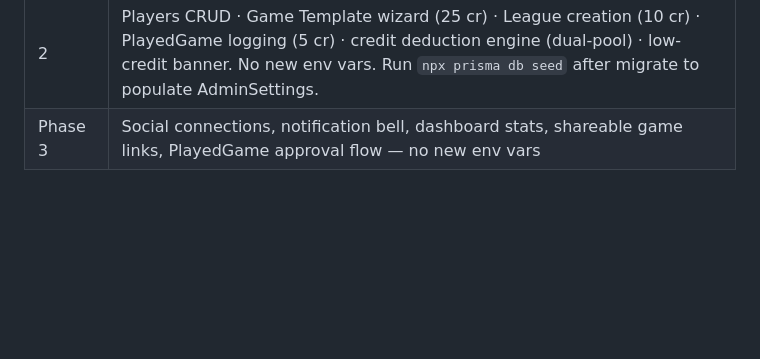
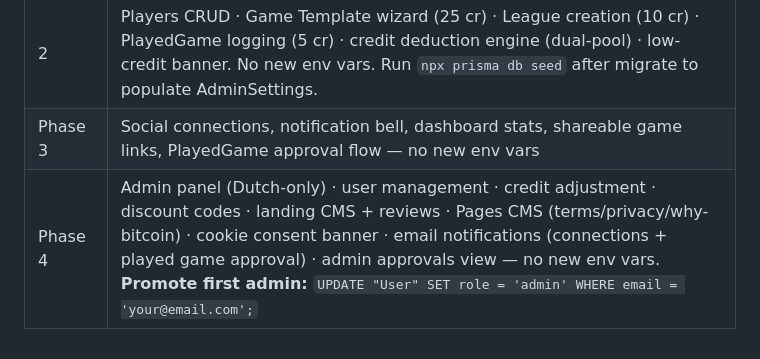
Before and after one commit to Bardesss/scoreboard, a Markdown page: README.md, the part around the change. GitHub-like rendering; blank space fills up the shorter version.

Commit message:
docs: Task 9 — README phase 4 changelog + admin promote note

```diff
--- a/README.md
+++ b/README.md
@@ -188,3 +188,4 @@ npx prisma migrate deploy
 | 1b | next-intl (nl/en) · NextAuth v5 Credentials · TOTP MFA · Mailgun email verification · landing page · auth pages · app shell (sidebar + bottom nav) |
 | 2 | Players CRUD · Game Template wizard (25 cr) · League creation (10 cr) · PlayedGame logging (5 cr) · credit deduction engine (dual-pool) · low-credit banner. No new env vars. Run `npx prisma db seed` after migrate to populate AdminSettings. |
 | Phase 3 | Social connections, notification bell, dashboard stats, shareable game links, PlayedGame approval flow — no new env vars |
+| Phase 4 | Admin panel (Dutch-only) · user management · credit adjustment · discount codes · landing CMS + reviews · Pages CMS (terms/privacy/why-bitcoin) · cookie consent banner · email notifications (connections + played game approval) · admin approvals view — no new env vars. **Promote first admin:** `UPDATE "User" SET role = 'admin' WHERE email = 'your@email.com';` |
```
